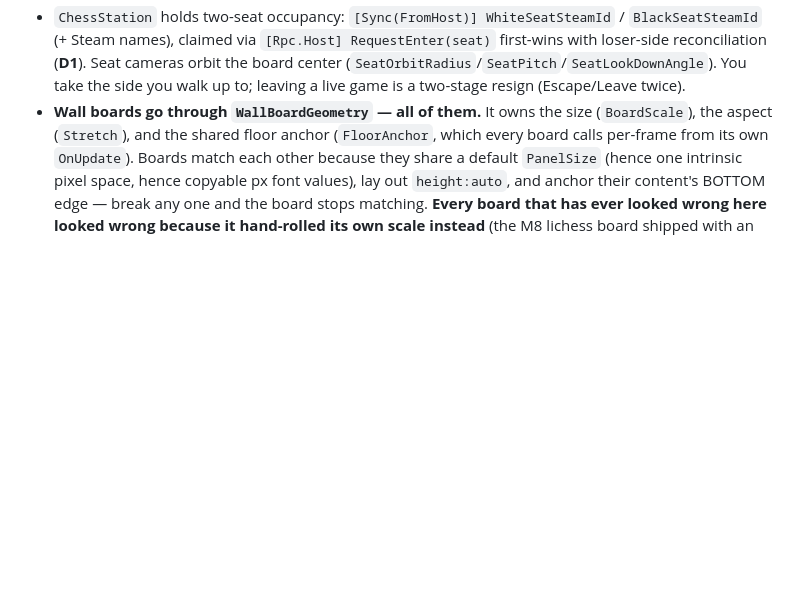
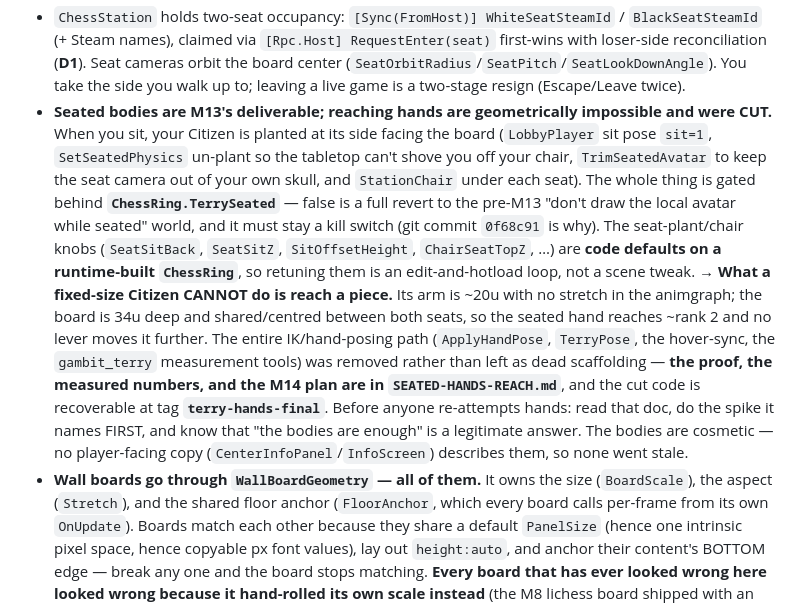
Before and after one commit to Gamah/gambit, a Markdown page: CLAUDE.md, the part around the change. Drawn GitHub-style; blank space fills up the shorter version.

Commit message:
M13: land the durable docs — CLAUDE.md gets the seated-terry reality
CLAUDE.md said nothing about M13, so a future session would neither know the
seated bodies shipped (and how they're built / the TerrySeated kill switch) nor
that reaching hands are geometrically impossible and were cut. Adds a bullet in
the world map covering both, pointing at SEATED-HANDS-REACH.md and the
terry-hands-final tag. Also notes the reach-doc tools are cut-but-recoverable so
a reader doesn't try to run a deleted concmd.

Co-Authored-By: Claude Opus 4.8 (1M context) <noreply@anthropic.com>
Claude-Session: https://claude.ai/code/session_017ZmFuY1vnSNGjSWrBXGsCu

```diff
--- a/CLAUDE.md
+++ b/CLAUDE.md
@@ -652,6 +652,24 @@ have been run here at all.
   first-wins with loser-side reconciliation (**D1**). Seat cameras orbit the board
   center (`SeatOrbitRadius`/`SeatPitch`/`SeatLookDownAngle`). You take the side you
   walk up to; leaving a live game is a two-stage resign (Escape/Leave twice).
+- **Seated bodies are M13's deliverable; reaching hands are geometrically impossible and
+  were CUT.** When you sit, your Citizen is planted at its side facing the board (`LobbyPlayer`
+  sit pose `sit=1`, `SetSeatedPhysics` un-plant so the tabletop can't shove you off your chair,
+  `TrimSeatedAvatar` to keep the seat camera out of your own skull, and `StationChair` under
+  each seat). The whole thing is gated behind **`ChessRing.TerrySeated`** — false is a full
+  revert to the pre-M13 "don't draw the local avatar while seated" world, and it must stay a
+  kill switch (git commit `0f68c91` is why). The seat-plant/chair knobs (`SeatSitBack`,
+  `SeatSitZ`, `SitOffsetHeight`, `ChairSeatTopZ`, …) are **code defaults on a runtime-built
+  `ChessRing`**, so retuning them is an edit-and-hotload loop, not a scene tweak.
+  → **What a fixed-size Citizen CANNOT do is reach a piece.** Its arm is ~20u with no stretch
+  in the animgraph; the board is 34u deep and shared/centred between both seats, so the seated
+  hand reaches ~rank 2 and no lever moves it further. The entire IK/hand-posing path
+  (`ApplyHandPose`, `TerryPose`, the hover-sync, the `gambit_terry` measurement tools) was
+  removed rather than left as dead scaffolding — **the proof, the measured numbers, and the M14
+  plan are in `SEATED-HANDS-REACH.md`**, and the cut code is recoverable at tag
+  **`terry-hands-final`**. Before anyone re-attempts hands: read that doc, do the spike it names
+  FIRST, and know that "the bodies are enough" is a legitimate answer. The bodies are cosmetic —
+  no player-facing copy (`CenterInfoPanel`/`InfoScreen`) describes them, so none went stale.
 - **Wall boards go through `WallBoardGeometry` — all of them.** It owns the size
   (`BoardScale`), the aspect (`Stretch`), and the shared floor anchor (`FloorAnchor`, which
   every board calls per-frame from its own `OnUpdate`). Boards match each other because
```
Also changed, not shown: SEATED-HANDS-REACH.md (+7 -5 lines).
